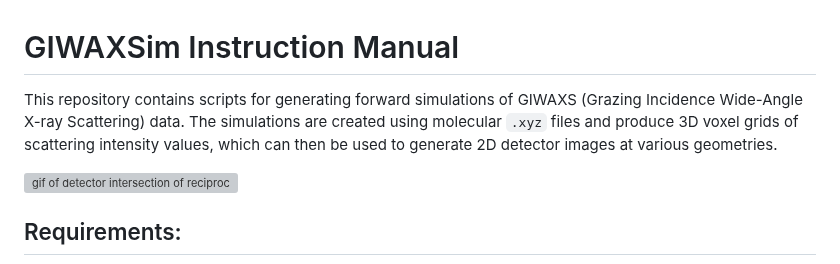
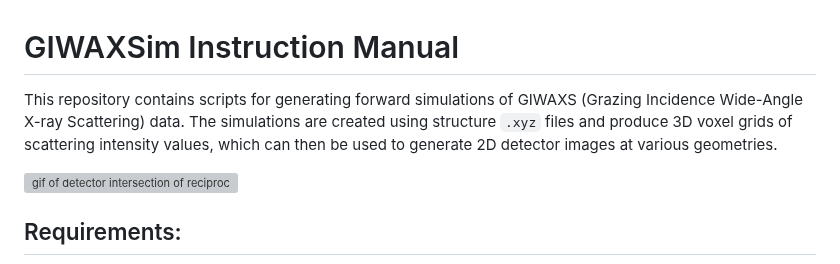
Before and after one commit to tchaney97/giwaxsim, a Markdown page: README.md, the part around the change. Rendered like a GitHub page; grey boxes are pictures that could not be loaded.

```diff
--- a/README.md
+++ b/README.md
@@ -1,5 +1,5 @@
 # GIWAXSim Instruction Manual
-This repository contains scripts for generating forward simulations of GIWAXS (Grazing Incidence Wide-Angle X-ray Scattering) data. The simulations are created using molecular `.xyz` files and produce 3D voxel grids of scattering intensity values, which can then be used to generate 2D detector images at various geometries.
+This repository contains scripts for generating forward simulations of GIWAXS (Grazing Incidence Wide-Angle X-ray Scattering) data. The simulations are created using structure `.xyz` files and produce 3D voxel grids of scattering intensity values, which can then be used to generate 2D detector images at various geometries.
 
 ![gif of detector intersection of reciprocal space](example_giwaxs/phi_sidebyside.gif)
 
```
